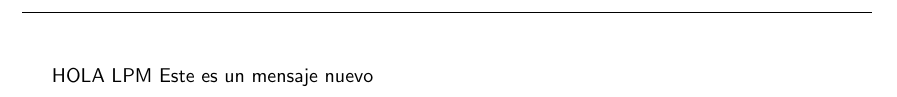
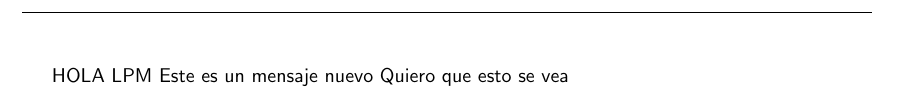
Before and after one commit to mely-f/Prueba, a LaTeX document (Prueba.tex): part of the page, cut so that both start at the same text. Compiled offline with pdfLaTeX.

Commit message:
Update Prueba.tex

```diff
--- a/Prueba.tex
+++ b/Prueba.tex
@@ -5,4 +5,5 @@
 \begin{document}
 	HOLA LPM
 	Este es un mensaje nuevo
+	Quiero que esto se vea
 \end{document}
```
